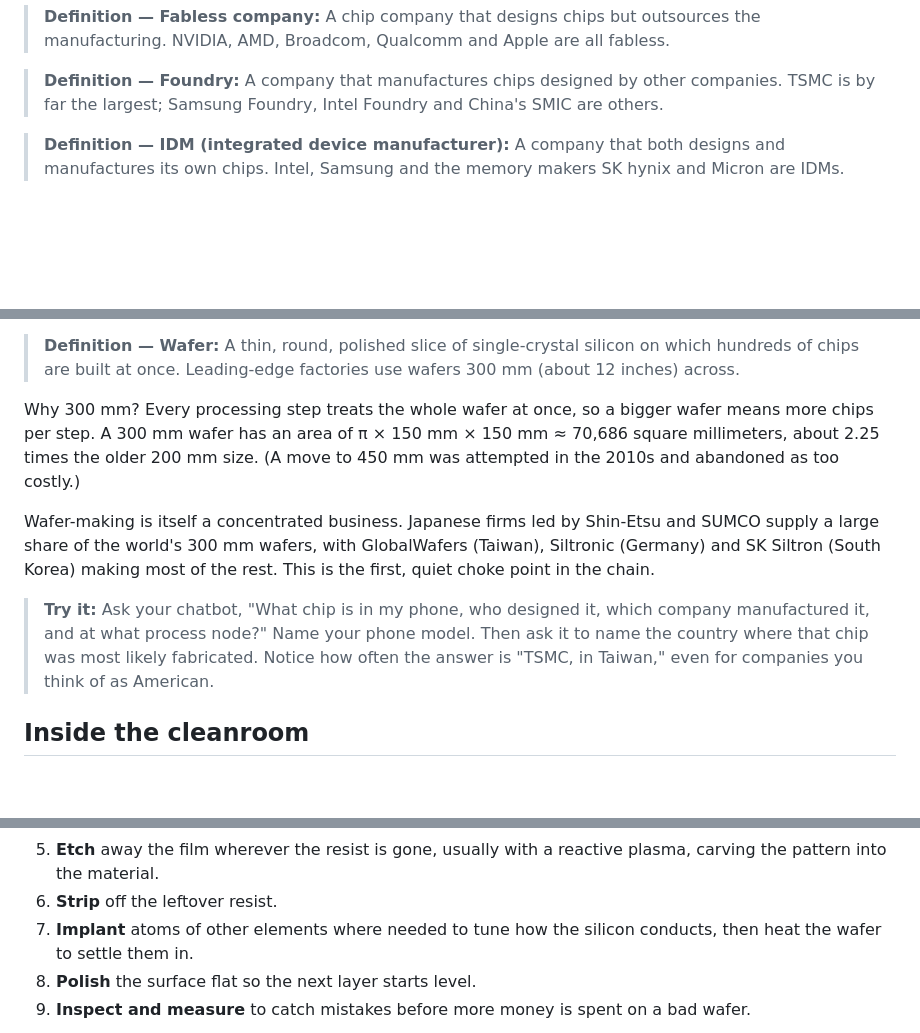
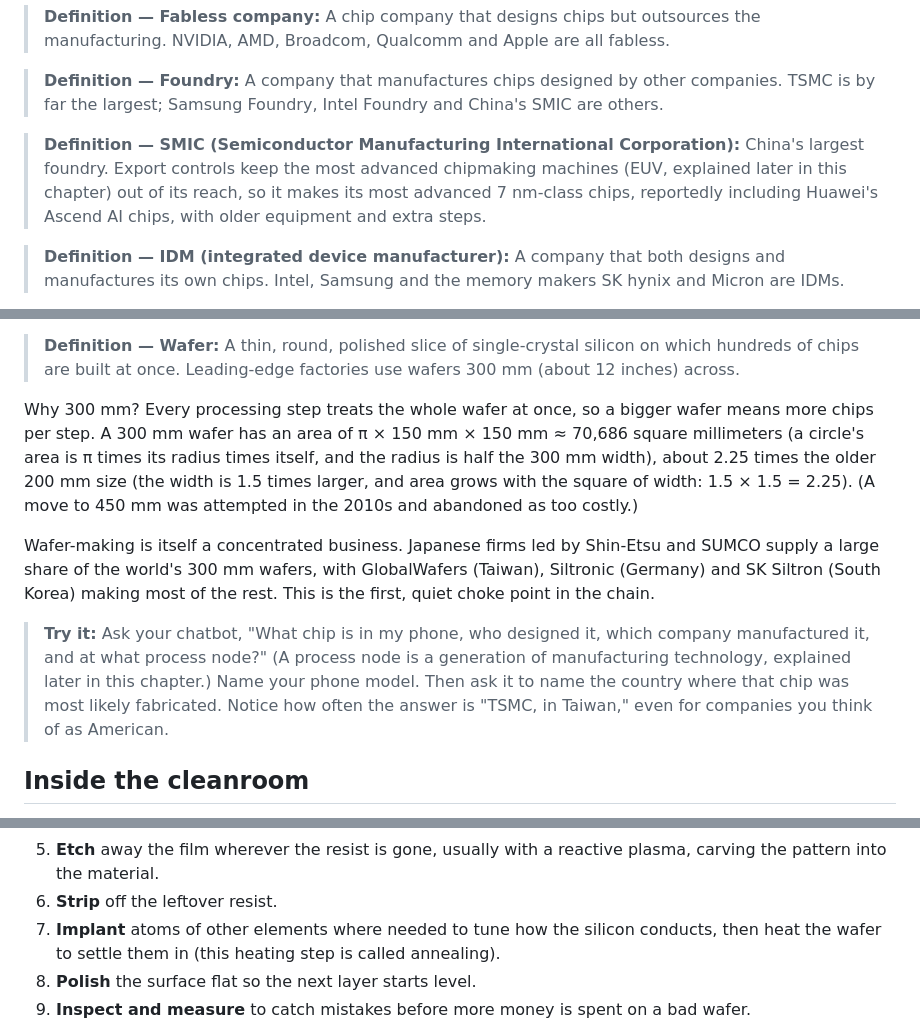
Before and after one commit to mcichael1-eng/Leash-Holder-2, a Markdown page: ai-book/chapters/36-how-chips-are-made.md, 3 parts joined by grey strips. GitHub-like rendering; blank space fills up the shorter version.

Commit message:
Reader read-through: chapters 13, 14, 16, 17 complete
Co-Authored-By: Claude Opus 5.5 <noreply@anthropic.com>
Claude-Session: https://claude.ai/code/session_015yaa8Bs38bieoL4VcV8Xmr

```diff
--- a/ai-book/chapters/36-how-chips-are-made.md
+++ b/ai-book/chapters/36-how-chips-are-made.md
@@ -33,6 +33,8 @@ Chip companies split the work in three different ways. Some only design chips an
 > **Definition — Fabless company:** A chip company that designs chips but outsources the manufacturing. NVIDIA, AMD, Broadcom, Qualcomm and Apple are all fabless.
 
 > **Definition — Foundry:** A company that manufactures chips designed by other companies. TSMC is by far the largest; Samsung Foundry, Intel Foundry and China's SMIC are others.
+
+> **Definition — SMIC (Semiconductor Manufacturing International Corporation):** China's largest foundry. Export controls keep the most advanced chipmaking machines (EUV, explained later in this chapter) out of its reach, so it makes its most advanced 7 nm-class chips, reportedly including Huawei's Ascend AI chips, with older equipment and extra steps.
 
 > **Definition — IDM (integrated device manufacturer):** A company that both designs and manufactures its own chips. Intel, Samsung and the memory makers SK hynix and Micron are IDMs.
 
@@ -78,11 +80,11 @@ The ingot is ground to an exact diameter, sliced with wire saws into thin discs,
 
 > **Definition — Wafer:** A thin, round, polished slice of single-crystal silicon on which hundreds of chips are built at once. Leading-edge factories use wafers 300 mm (about 12 inches) across.
 
-Why 300 mm? Every processing step treats the whole wafer at once, so a bigger wafer means more chips per step. A 300 mm wafer has an area of π × 150 mm × 150 mm ≈ 70,686 square millimeters, about 2.25 times the older 200 mm size. (A move to 450 mm was attempted in the 2010s and abandoned as too costly.)
+Why 300 mm? Every processing step treats the whole wafer at once, so a bigger wafer means more chips per step. A 300 mm wafer has an area of π × 150 mm × 150 mm ≈ 70,686 square millimeters (a circle's area is π times its radius times itself, and the radius is half the 300 mm width), about 2.25 times the older 200 mm size (the width is 1.5 times larger, and area grows with the square of width: 1.5 × 1.5 = 2.25). (A move to 450 mm was attempted in the 2010s and abandoned as too costly.)
 
 Wafer-making is itself a concentrated business. Japanese firms led by Shin-Etsu and SUMCO supply a large share of the world's 300 mm wafers, with GlobalWafers (Taiwan), Siltronic (Germany) and SK Siltron (South Korea) making most of the rest. This is the first, quiet choke point in the chain.
 
-> **Try it:** Ask your chatbot, "What chip is in my phone, who designed it, which company manufactured it, and at what process node?" Name your phone model. Then ask it to name the country where that chip was most likely fabricated. Notice how often the answer is "TSMC, in Taiwan," even for companies you think of as American.
+> **Try it:** Ask your chatbot, "What chip is in my phone, who designed it, which company manufactured it, and at what process node?" (A process node is a generation of manufacturing technology, explained later in this chapter.) Name your phone model. Then ask it to name the country where that chip was most likely fabricated. Notice how often the answer is "TSMC, in Taiwan," even for companies you think of as American.
 
 ## Inside the cleanroom
 
@@ -116,7 +118,7 @@ Every layer of the city is built with the same basic loop, repeated over and ove
 4. **Develop** the resist, washing away the parts that were (or were not) hit by light, so the pattern now sits on the wafer as a resist stencil.
 5. **Etch** away the film wherever the resist is gone, usually with a reactive plasma, carving the pattern into the material.
 6. **Strip** off the leftover resist.
-7. **Implant** atoms of other elements where needed to tune how the silicon conducts, then heat the wafer to settle them in.
+7. **Implant** atoms of other elements where needed to tune how the silicon conducts, then heat the wafer to settle them in (this heating step is called annealing).
 8. **Polish** the surface flat so the next layer starts level.
 9. **Inspect and measure** to catch mistakes before more money is spent on a bad wafer.
 
```
Also changed, not shown: ai-book/chapters/07-history-of-ai.md (+6 -2 lines), ai-book/chapters/61-industry-map.md (+4 -4 lines).
